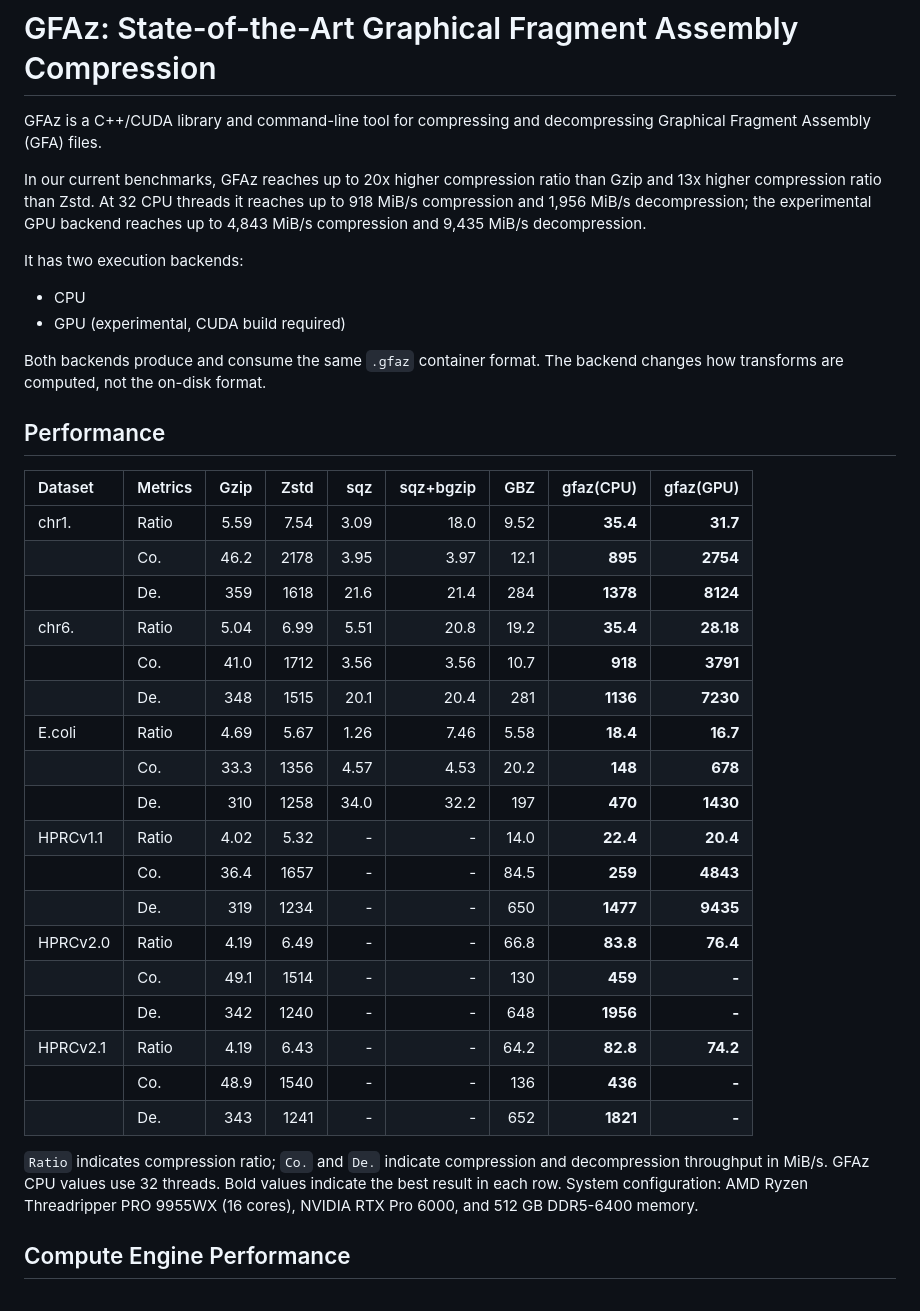
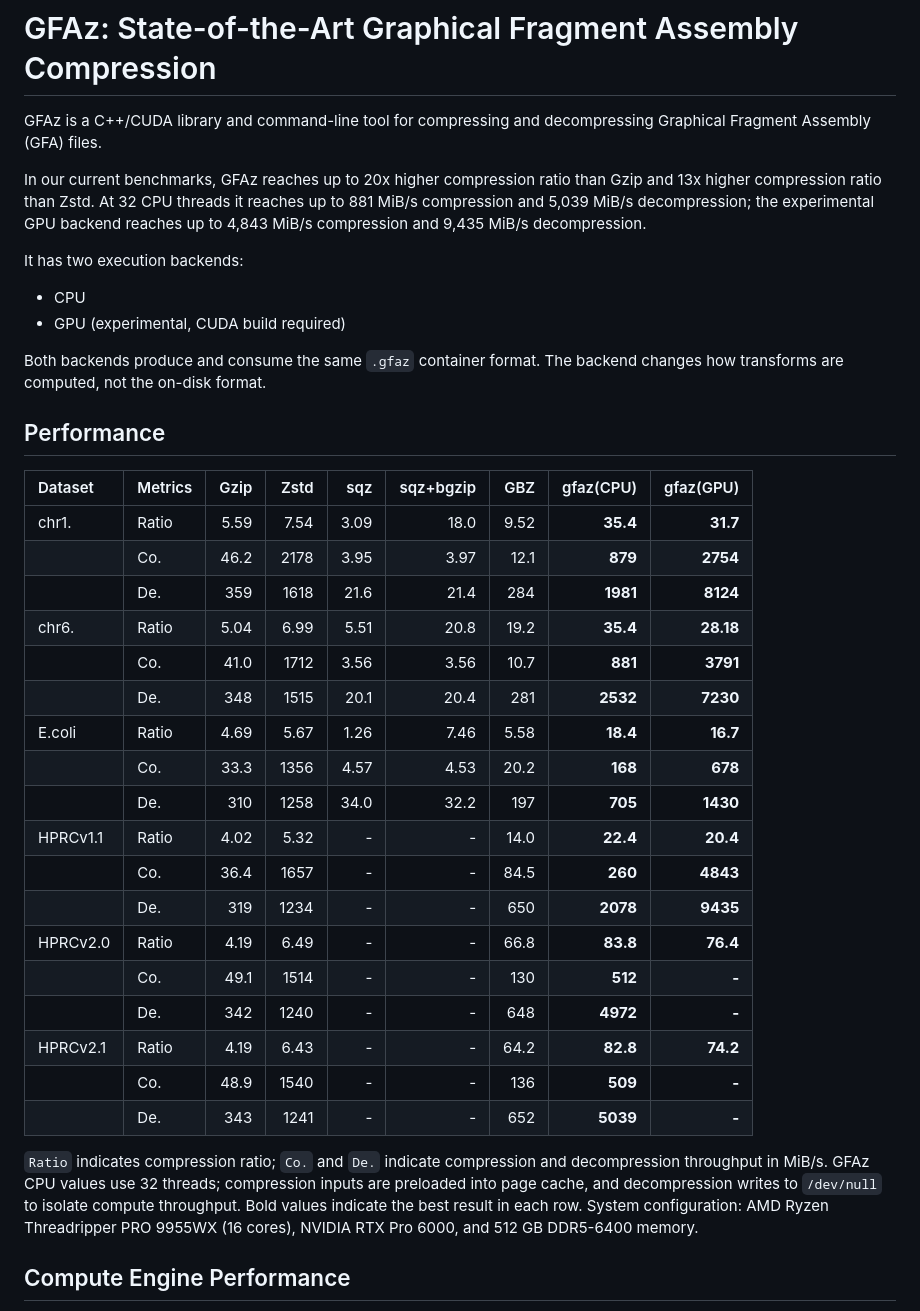
Before and after one commit to babyplutokurt/GFAz, a Markdown page: README.md, the part around the change. GitHub-like rendering.

Commit message:
Correct CPU benchmark methodology

```diff
--- a/README.md
+++ b/README.md
@@ -5,7 +5,7 @@ decompressing Graphical Fragment Assembly (GFA) files.
 
 In our current benchmarks, GFAz reaches up to 20x higher compression ratio than
 Gzip and 13x higher compression ratio than Zstd. At 32 CPU threads it reaches
-up to 918 MiB/s compression and 1,956 MiB/s decompression; the experimental GPU
+up to 881 MiB/s compression and 5,039 MiB/s decompression; the experimental GPU
 backend reaches up to 4,843 MiB/s compression and 9,435 MiB/s decompression.
 
 It has two execution backends:
@@ -21,29 +21,30 @@ changes how transforms are computed, not the on-disk format.
 | Dataset | Metrics | Gzip | Zstd | sqz | sqz+bgzip | GBZ | gfaz(CPU) | gfaz(GPU) |
 |:---|:---|---:|---:|---:|---:|---:|---:|---:|
 | chr1. | Ratio | 5.59 | 7.54 | 3.09 | 18.0 | 9.52 | **35.4** | **31.7** |
-| | Co. | 46.2 | 2178 | 3.95 | 3.97 | 12.1 | **895** | **2754** |
-| | De. | 359 | 1618 | 21.6 | 21.4 | 284 | **1378** | **8124** |
+| | Co. | 46.2 | 2178 | 3.95 | 3.97 | 12.1 | **879** | **2754** |
+| | De. | 359 | 1618 | 21.6 | 21.4 | 284 | **1981** | **8124** |
 | chr6. | Ratio | 5.04 | 6.99 | 5.51 | 20.8 | 19.2 | **35.4** | **28.18** |
-| | Co. | 41.0 | 1712 | 3.56 | 3.56 | 10.7 | **918** | **3791** |
-| | De. | 348 | 1515 | 20.1 | 20.4 | 281 | **1136** | **7230** |
+| | Co. | 41.0 | 1712 | 3.56 | 3.56 | 10.7 | **881** | **3791** |
+| | De. | 348 | 1515 | 20.1 | 20.4 | 281 | **2532** | **7230** |
 | E.coli | Ratio | 4.69 | 5.67 | 1.26 | 7.46 | 5.58 | **18.4** | **16.7** |
-| | Co. | 33.3 | 1356 | 4.57 | 4.53 | 20.2 | **148** | **678** |
-| | De. | 310 | 1258 | 34.0 | 32.2 | 197 | **470** | **1430** |
+| | Co. | 33.3 | 1356 | 4.57 | 4.53 | 20.2 | **168** | **678** |
+| | De. | 310 | 1258 | 34.0 | 32.2 | 197 | **705** | **1430** |
 | HPRCv1.1 | Ratio | 4.02 | 5.32 | - | - | 14.0 | **22.4** | **20.4** |
-| | Co. | 36.4 | 1657 | - | - | 84.5 | **259** | **4843** |
-| | De. | 319 | 1234 | - | - | 650 | **1477** | **9435** |
+| | Co. | 36.4 | 1657 | - | - | 84.5 | **260** | **4843** |
+| | De. | 319 | 1234 | - | - | 650 | **2078** | **9435** |
 | HPRCv2.0 | Ratio | 4.19 | 6.49 | - | - | 66.8 | **83.8** | **76.4** |
-| | Co. | 49.1 | 1514 | - | - | 130 | **459** | **-** |
-| | De. | 342 | 1240 | - | - | 648 | **1956** | **-** |
+| | Co. | 49.1 | 1514 | - | - | 130 | **512** | **-** |
+| | De. | 342 | 1240 | - | - | 648 | **4972** | **-** |
 | HPRCv2.1 | Ratio | 4.19 | 6.43 | - | - | 64.2 | **82.8** | **74.2** |
-| | Co. | 48.9 | 1540 | - | - | 136 | **436** | **-** |
-| | De. | 343 | 1241 | - | - | 652 | **1821** | **-** |
+| | Co. | 48.9 | 1540 | - | - | 136 | **509** | **-** |
+| | De. | 343 | 1241 | - | - | 652 | **5039** | **-** |
 
 `Ratio` indicates compression ratio; `Co.` and `De.` indicate compression
-and decompression throughput in MiB/s. GFAz CPU values use 32 threads. Bold
-values indicate the best result in each row. System configuration: AMD Ryzen
-Threadripper PRO 9955WX (16 cores), NVIDIA RTX Pro 6000, and 512 GB DDR5-6400
-memory.
+and decompression throughput in MiB/s. GFAz CPU values use 32 threads;
+compression inputs are preloaded into page cache, and decompression writes to
+`/dev/null` to isolate compute throughput. Bold values indicate the best result
+in each row. System configuration: AMD Ryzen Threadripper PRO 9955WX (16 cores),
+NVIDIA RTX Pro 6000, and 512 GB DDR5-6400 memory.
 
 ## Compute Engine Performance
 
```
